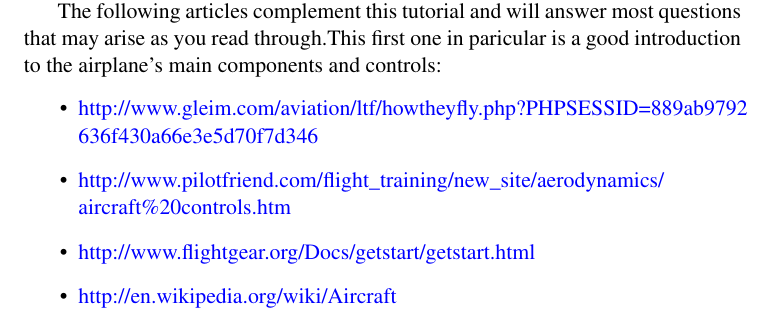
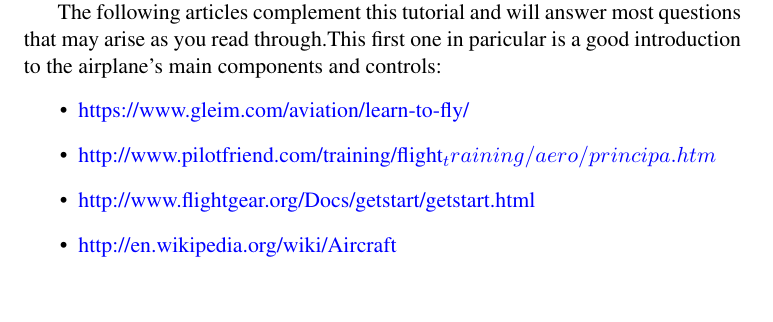
Before and after one commit to tonghuix/getstart-zh, a LaTeX thesis (source/getstart.tex, which reads source/basic.tex): part of page 91 of 204, cut so that both start at the same text, the shorter picture padded with empty space. Compiled offline with pdfLaTeX.

Commit message:
How they fly without session id, new link for pilotfriend

```diff
--- a/source/basic.tex
+++ b/source/basic.tex
@@ -49,8 +49,8 @@
 that may arise as you read through.This first one in paricular is a good
 introduction to the airplane's main components and controls:
 \begin{itemize}
-	\item \weblong{http://www.gleim.com/aviation/ltf/howtheyfly.php?PHPSESSID=889ab9792636f430a66e3e5d70f7d346}    {http://www.gleim.com/aviation/ltf/howtheyfly.php?PHPSESSID=889ab9792\\636f430a66e3e5d70f7d346}
-	\item \weblong{http://www.pilotfriend.com/flight_training/new_site/aerodynamics/aircraft\%20controls.htm}    {http://www.pilotfriend.com/flight\_training/new\_site/aerodynamics/\\aircraft\%20controls.htm}
+	\item \weblong{https://www.gleim.com/aviation/learn-to-fly/}    {https://www.gleim.com/aviation/learn-to-fly/}
+	\item \weblong{http://www.pilotfriend.com/training/flight_training/aero/principa.htm}    {http://www.pilotfriend.com/training/flight_training/aero/principa.htm}
 	\item \web{http://www.flightgear.org/Docs/getstart/getstart.html}
 	\item \web{http://en.wikipedia.org/wiki/Aircraft}
 	\item \web{http://en.wikipedia.org/wiki/Flight\_controls}
```
